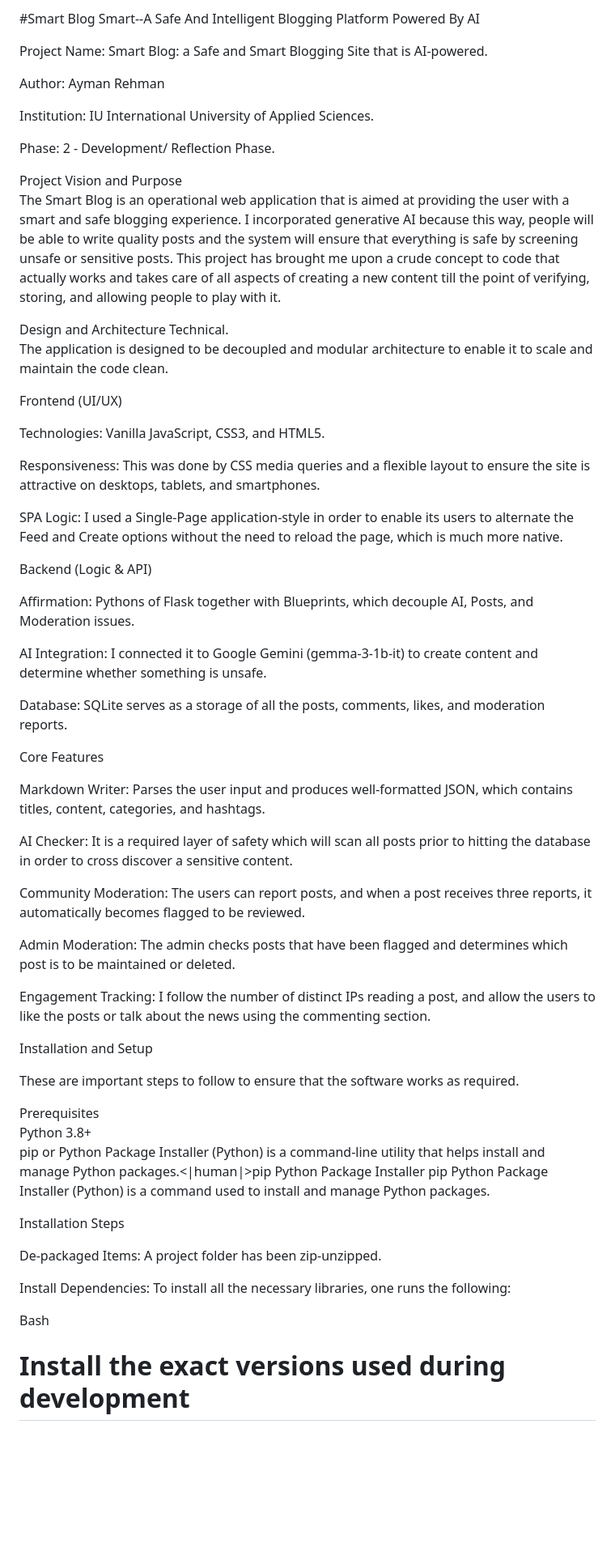
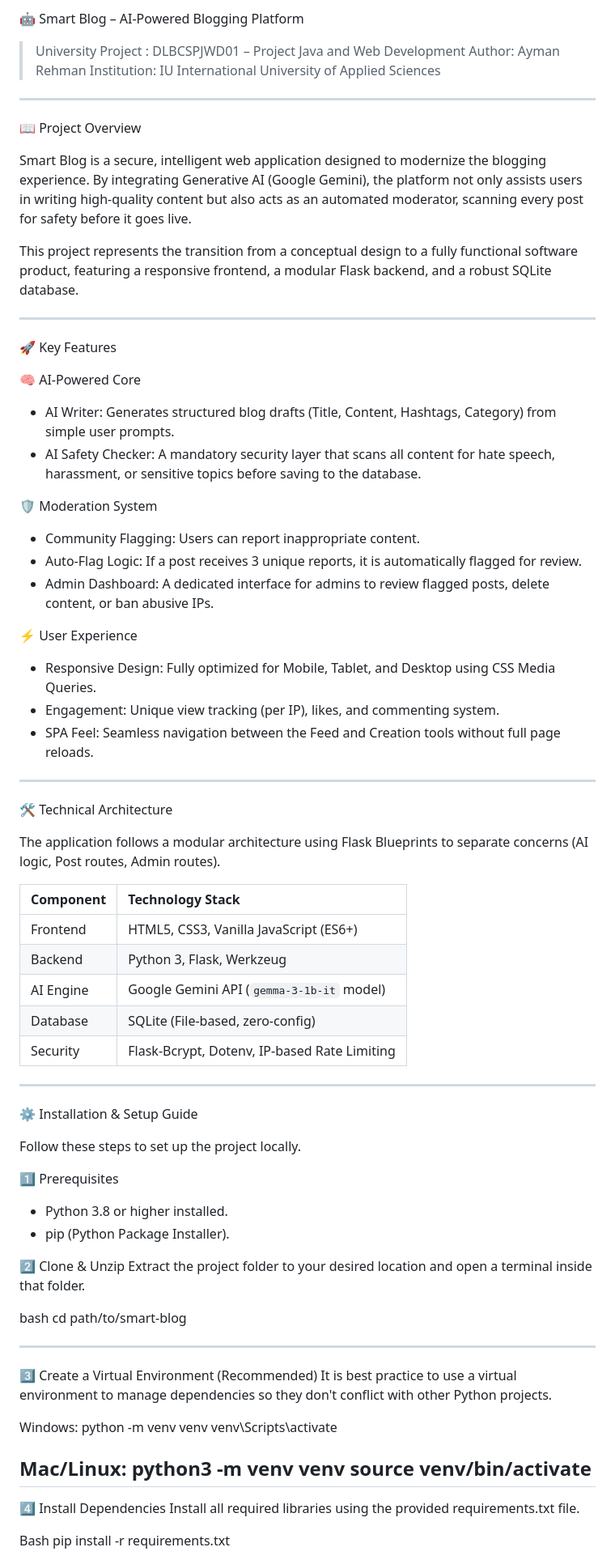
Before and after one commit to Aymanunischolar/Smart-Blog, a Markdown page: README.md, the part around one of its changes. Shown at 81% size. Drawn GitHub-style; blank space fills up the shorter version.

```diff
--- a/README.md
+++ b/README.md
@@ -1,62 +1,83 @@
-#Smart Blog Smart--A Safe And Intelligent Blogging Platform Powered By AI
+ 🤖 Smart Blog – AI-Powered Blogging Platform
 
-Project Name: Smart Blog: a Safe and Smart Blogging Site that is AI-powered.
+> University Project : DLBCSPJWD01 – Project Java and Web Development
+> Author: Ayman Rehman
+> Institution: IU International University of Applied Sciences
 
-Author: Ayman Rehman
+---
 
-Institution: IU International University of Applied Sciences.
+ 📖 Project Overview
 
-Phase: 2 - Development/ Reflection Phase.
+Smart Blog is a secure, intelligent web application designed to modernize the blogging experience. By integrating Generative AI (Google Gemini), the platform not only assists users in writing high-quality content but also acts as an automated moderator, scanning every post for safety before it goes live.
 
-Project Vision and Purpose
-The Smart Blog is an operational web application that is aimed at providing the user with a smart and safe blogging experience. I incorporated generative AI because this way, people will be able to write quality posts and the system will ensure that everything is safe by screening unsafe or sensitive posts. This project has brought me upon a crude concept to code that actually works and takes care of all aspects of creating a new content till the point of verifying, storing, and allowing people to play with it.
+This project represents the transition from a conceptual design to a fully functional software product, featuring a responsive frontend, a modular Flask backend, and a robust SQLite database.
 
-Design and Architecture Technical.
-The application is designed to be decoupled and modular architecture to enable it to scale and maintain the code clean.
+---
 
-Frontend (UI/UX)
+ 🚀 Key Features
 
-Technologies: Vanilla JavaScript, CSS3, and HTML5.
+ 🧠 AI-Powered Core
+- AI Writer: Generates structured blog drafts (Title, Content, Hashtags, Category) from simple user prompts.
+- AI Safety Checker: A mandatory security layer that scans all content for hate speech, harassment, or sensitive topics before saving to the database.
 
-Responsiveness: This was done by CSS media queries and a flexible layout to ensure the site is attractive on desktops, tablets, and smartphones.
+ 🛡️ Moderation System
+- Community Flagging: Users can report inappropriate content.
+- Auto-Flag Logic: If a post receives 3 unique reports, it is automatically flagged for review.
+- Admin Dashboard: A dedicated interface for admins to review flagged posts, delete content, or ban abusive IPs.
 
-SPA Logic: I used a Single-Page application-style in order to enable its users to alternate the Feed and Create options without the need to reload the page, which is much more native.
+ ⚡ User Experience
+- Responsive Design: Fully optimized for Mobile, Tablet, and Desktop using CSS Media Queries.
+- Engagement: Unique view tracking (per IP), likes, and commenting system.
+- SPA Feel: Seamless navigation between the Feed and Creation tools without full page reloads.
 
-Backend (Logic & API)
+---
 
-Affirmation: Pythons of Flask together with Blueprints, which decouple AI, Posts, and Moderation issues.
+ 🛠️ Technical Architecture
 
-AI Integration: I connected it to Google Gemini (gemma-3-1b-it) to create content and determine whether something is unsafe.
+The application follows a modular architecture using Flask Blueprints to separate concerns (AI logic, Post routes, Admin routes).
 
-Database: SQLite serves as a storage of all the posts, comments, likes, and moderation reports.
+| Component | Technology Stack |
+| :--- | :--- |
+| Frontend | HTML5, CSS3, Vanilla JavaScript (ES6+) |
+| Backend | Python 3, Flask, Werkzeug |
+| AI Engine | Google Gemini API (`gemma-3-1b-it` model) |
+| Database | SQLite (File-based, zero-config) |
+| Security | Flask-Bcrypt, Dotenv, IP-based Rate Limiting |
 
-Core Features
+---
 
-Markdown Writer: Parses the user input and produces well-formatted JSON, which contains titles, content, categories, and hashtags.
+ ⚙️ Installation & Setup Guide
 
-AI Checker: It is a required layer of safety which will scan all posts prior to hitting the database in order to cross discover a sensitive content.
+Follow these steps to set up the project locally.
 
-Community Moderation: The users can report posts, and when a post receives three reports, it automatically becomes flagged to be reviewed.
+ 1️⃣ Prerequisites
+* Python 3.8 or higher installed.
+* pip (Python Package Installer).
 
-Admin Moderation: The admin checks posts that have been flagged and determines which post is to be maintained or deleted.
+ 2️⃣ Clone & Unzip
+Extract the project folder to your desired location and open a terminal inside that folder.
 
-Engagement Tracking: I follow the number of distinct IPs reading a post, and allow the users to like the posts or talk about the news using the commenting section.
+bash
+cd path/to/smart-blog
 
-Installation and Setup
 
-These are important steps to follow to ensure that the software works as required.
+---
+3️⃣ Create a Virtual Environment (Recommended)
+It is best practice to use a virtual environment to manage dependencies so they don't conflict with other Python projects.
 
-Prerequisites
-Python 3.8+
-pip or Python Package Installer (Python) is a command-line utility that helps install and manage Python packages.<|human|>pip Python Package Installer pip Python Package Installer (Python) is a command used to install and manage Python packages.
+Windows:
+python -m venv venv
+venv\Scripts\activate
 
-Installation Steps
 
-De-packaged Items: A project folder has been zip-unzipped.
+Mac/Linux:
+python3 -m venv venv
+source venv/bin/activate
+---
 
-Install Dependencies: To install all the necessary libraries, one runs the following:
+4️⃣ Install Dependencies
+Install all required libraries using the provided requirements.txt file.
 
 Bash
-# Install the exact versions used during development
 pip install -r requirements.txt
 
```
Also changed, not shown: other parts of README.md (+26 -14 lines).
